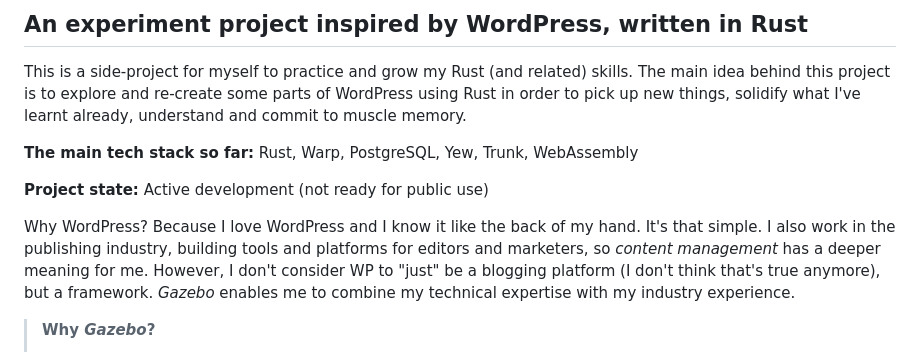
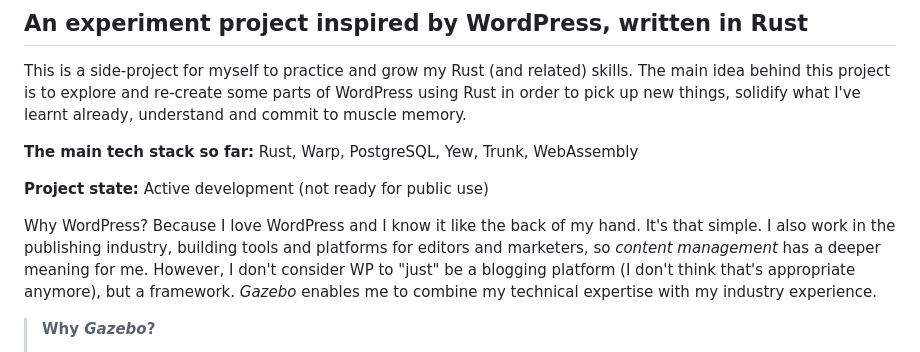
Before and after one commit to a-bakos/gazebo-cms, a Markdown page: README.md, the part around the change. Drawn GitHub-style.

```diff
--- a/README.md
+++ b/README.md
@@ -10,7 +10,7 @@ re-create some parts of WordPress using Rust in order to pick up new things, sol
 
 **Project state:** Active development (not ready for public use)
 
-Why WordPress? Because I love WordPress and I know it like the back of my hand. It's that simple. I also work in the publishing industry, building tools and platforms for editors and marketers, so _content management_ has a deeper meaning for me. However, I don't consider WP to "just" be a blogging platform (I don't think that's true anymore), but a framework. _Gazebo_ enables me to combine my technical expertise with my industry experience.
+Why WordPress? Because I love WordPress and I know it like the back of my hand. It's that simple. I also work in the publishing industry, building tools and platforms for editors and marketers, so _content management_ has a deeper meaning for me. However, I don't consider WP to "just" be a blogging platform (I don't think that's appropriate anymore), but a framework. _Gazebo_ enables me to combine my technical expertise with my industry experience.
 
 > **Why _Gazebo_?**
 >
```
